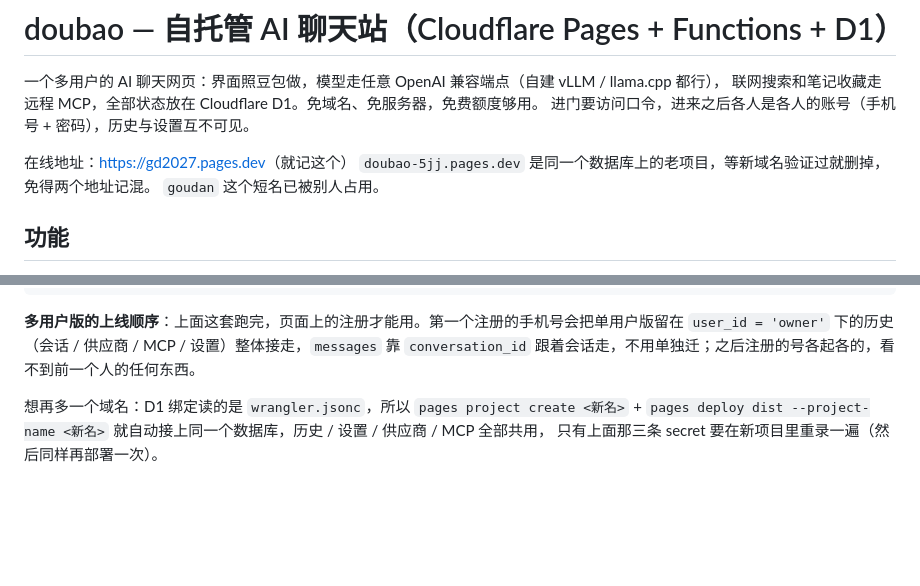
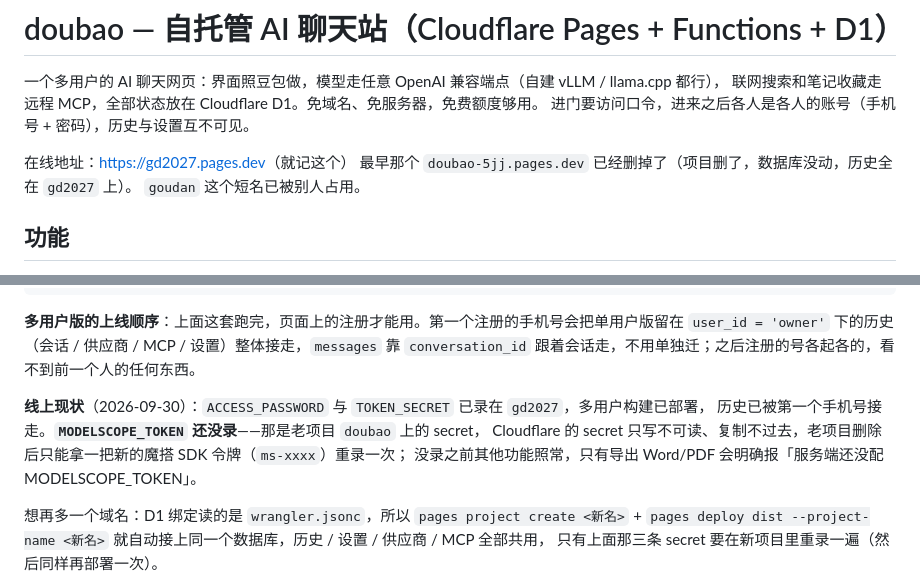
Before and after one commit to zcstudy/doubao, a Markdown page: README.md, 2 parts joined by grey strips. GitHub-like rendering; blank space fills up the shorter version.

Commit message:
多用户版上线：旧域名 doubao-5jj 已删除，README/CHANGELOG 记录线上现状与 MODELSCOPE_TOKEN 缺口

```diff
--- a/README.md
+++ b/README.md
@@ -5,7 +5,7 @@
 进门要访问口令，进来之后各人是各人的账号（手机号 + 密码），历史与设置互不可见。
 
 在线地址：<https://gd2027.pages.dev>（就记这个）
-`doubao-5jj.pages.dev` 是同一个数据库上的老项目，等新域名验证过就删掉，免得两个地址记混。
+最早那个 `doubao-5jj.pages.dev` 已经删掉了（项目删了，数据库没动，历史全在 `gd2027` 上）。
 `goudan` 这个短名已被别人占用。
 
 ## 功能
@@ -72,6 +72,11 @@ npx wrangler pages deploy dist --project-name gd2027
 **多用户版的上线顺序**：上面这套跑完，页面上的注册才能用。第一个注册的手机号会把单用户版留在
 `user_id = 'owner'` 下的历史（会话 / 供应商 / MCP / 设置）整体接走，`messages` 靠 `conversation_id`
 跟着会话走，不用单独迁；之后注册的号各起各的，看不到前一个人的任何东西。
+
+**线上现状**（2026-09-30）：`ACCESS_PASSWORD` 与 `TOKEN_SECRET` 已录在 `gd2027`，多用户构建已部署，
+历史已被第一个手机号接走。**`MODELSCOPE_TOKEN` 还没录**——那是老项目 `doubao` 上的 secret，
+Cloudflare 的 secret 只写不可读、复制不过去，老项目删除后只能拿一把新的魔搭 SDK 令牌（`ms-xxxx`）重录一次；
+没录之前其他功能照常，只有导出 Word/PDF 会明确报「服务端还没配 MODELSCOPE_TOKEN」。
 
 想再多一个域名：D1 绑定读的是 `wrangler.jsonc`，所以 `pages project create <新名>` +
 `pages deploy dist --project-name <新名>` 就自动接上同一个数据库，历史 / 设置 / 供应商 / MCP 全部共用，
```
Also changed, not shown: CHANGELOG.md (+5 -2 lines).
